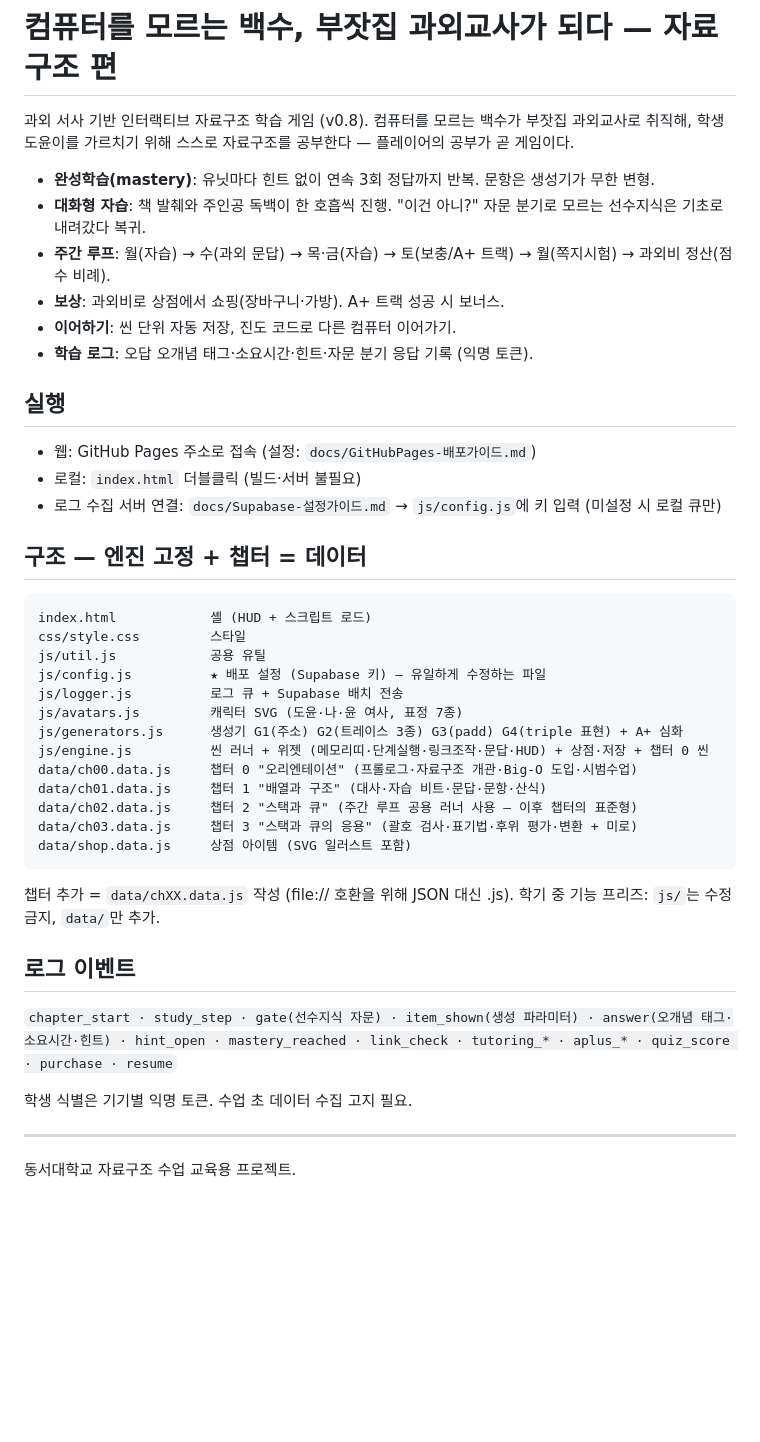
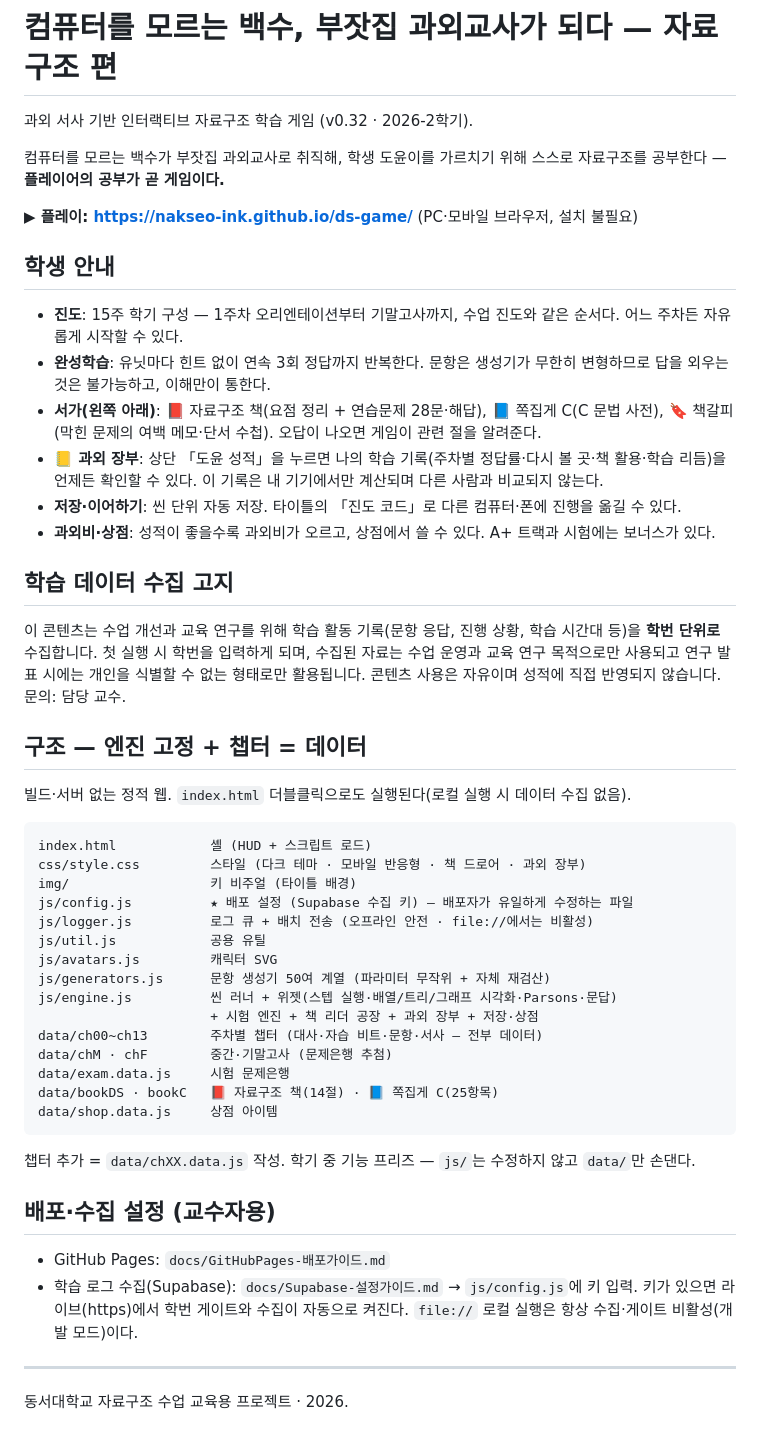
Before and after one commit to nakseo-ink/ds-game, a Markdown page: README.md, the part around the change. Rendered like a GitHub page; blank space fills up the shorter version.

````diff
--- a/README.md
+++ b/README.md
@@ -1,48 +1,63 @@
 # 컴퓨터를 모르는 백수, 부잣집 과외교사가 되다 — 자료구조 편
 
-과외 서사 기반 인터랙티브 자료구조 학습 게임 (v0.8).
-컴퓨터를 모르는 백수가 부잣집 과외교사로 취직해, 학생 도윤이를 가르치기 위해 스스로 자료구조를 공부한다 — 플레이어의 공부가 곧 게임이다.
+과외 서사 기반 인터랙티브 자료구조 학습 게임 (v0.32 · 2026-2학기).
 
-- **완성학습(mastery)**: 유닛마다 힌트 없이 연속 3회 정답까지 반복. 문항은 생성기가 무한 변형.
-- **대화형 자습**: 책 발췌와 주인공 독백이 한 호흡씩 진행. "이건 아니?" 자문 분기로 모르는 선수지식은 기초로 내려갔다 복귀.
-- **주간 루프**: 월(자습) → 수(과외 문답) → 목·금(자습) → 토(보충/A+ 트랙) → 월(쪽지시험) → 과외비 정산(점수 비례).
-- **보상**: 과외비로 상점에서 쇼핑(장바구니·가방). A+ 트랙 성공 시 보너스.
-- **이어하기**: 씬 단위 자동 저장, 진도 코드로 다른 컴퓨터 이어가기.
-- **학습 로그**: 오답 오개념 태그·소요시간·힌트·자문 분기 응답 기록 (익명 토큰).
+컴퓨터를 모르는 백수가 부잣집 과외교사로 취직해, 학생 도윤이를 가르치기 위해
+스스로 자료구조를 공부한다 — **플레이어의 공부가 곧 게임이다.**
 
-## 실행
+**▶ 플레이: https://nakseo-ink.github.io/ds-game/** (PC·모바일 브라우저, 설치 불필요)
 
-- 웹: GitHub Pages 주소로 접속 (설정: `docs/GitHubPages-배포가이드.md`)
-- 로컬: `index.html` 더블클릭 (빌드·서버 불필요)
-- 로그 수집 서버 연결: `docs/Supabase-설정가이드.md` → `js/config.js`에 키 입력 (미설정 시 로컬 큐만)
+## 학생 안내
+
+- **진도**: 15주 학기 구성 — 1주차 오리엔테이션부터 기말고사까지, 수업 진도와 같은 순서다.
+  어느 주차든 자유롭게 시작할 수 있다.
+- **완성학습**: 유닛마다 힌트 없이 연속 3회 정답까지 반복한다. 문항은 생성기가 무한히 변형하므로
+  답을 외우는 것은 불가능하고, 이해만이 통한다.
+- **서가(왼쪽 아래)**: 📕 자료구조 책(요점 정리 + 연습문제 28문·해답), 📘 쪽집게 C(C 문법 사전),
+  🔖 책갈피(막힌 문제의 여백 메모·단서 수첩). 오답이 나오면 게임이 관련 절을 알려준다.
+- **📒 과외 장부**: 상단 「도윤 성적」을 누르면 나의 학습 기록(주차별 정답률·다시 볼 곳·책 활용·학습 리듬)을
+  언제든 확인할 수 있다. 이 기록은 내 기기에서만 계산되며 다른 사람과 비교되지 않는다.
+- **저장·이어하기**: 씬 단위 자동 저장. 타이틀의 「진도 코드」로 다른 컴퓨터·폰에 진행을 옮길 수 있다.
+- **과외비·상점**: 성적이 좋을수록 과외비가 오르고, 상점에서 쓸 수 있다. A+ 트랙과 시험에는 보너스가 있다.
+
+## 학습 데이터 수집 고지
+
+이 콘텐츠는 수업 개선과 교육 연구를 위해 학습 활동 기록(문항 응답, 진행 상황, 학습 시간대 등)을
+**학번 단위로** 수집합니다. 첫 실행 시 학번을 입력하게 되며, 수집된 자료는 수업 운영과
+교육 연구 목적으로만 사용되고 연구 발표 시에는 개인을 식별할 수 없는 형태로만 활용됩니다.
+콘텐츠 사용은 자유이며 성적에 직접 반영되지 않습니다. 문의: 담당 교수.
 
 ## 구조 — 엔진 고정 + 챕터 = 데이터
 
+빌드·서버 없는 정적 웹. `index.html` 더블클릭으로도 실행된다(로컬 실행 시 데이터 수집 없음).
+
 ```
 index.html            셸 (HUD + 스크립트 로드)
-css/style.css         스타일
+css/style.css         스타일 (다크 테마 · 모바일 반응형 · 책 드로어 · 과외 장부)
+img/                  키 비주얼 (타이틀 배경)
+js/config.js          ★ 배포 설정 (Supabase 수집 키) — 배포자가 유일하게 수정하는 파일
+js/logger.js          로그 큐 + 배치 전송 (오프라인 안전 · file://에서는 비활성)
 js/util.js            공용 유틸
-js/config.js          ★ 배포 설정 (Supabase 키) — 유일하게 수정하는 파일
-js/logger.js          로그 큐 + Supabase 배치 전송
-js/avatars.js         캐릭터 SVG (도윤·나·윤 여사, 표정 7종)
-js/generators.js      생성기 G1(주소) G2(트레이스 3종) G3(padd) G4(triple 표현) + A+ 심화
-js/engine.js          씬 러너 + 위젯 (메모리띠·단계실행·링크조작·문답·HUD) + 상점·저장 + 챕터 0 씬
-data/ch00.data.js     챕터 0 "오리엔테이션" (프롤로그·자료구조 개관·Big-O 도입·시범수업)
-data/ch01.data.js     챕터 1 "배열과 구조" (대사·자습 비트·문답·문항·산식)
-data/ch02.data.js     챕터 2 "스택과 큐" (주간 루프 공용 러너 사용 — 이후 챕터의 표준형)
-data/ch03.data.js     챕터 3 "스택과 큐의 응용" (괄호 검사·표기법·후위 평가·변환 + 미로)
-data/shop.data.js     상점 아이템 (SVG 일러스트 포함)
+js/avatars.js         캐릭터 SVG
+js/generators.js      문항 생성기 50여 계열 (파라미터 무작위 + 자체 재검산)
+js/engine.js          씬 러너 + 위젯(스텝 실행·배열/트리/그래프 시각화·Parsons·문답)
+                      + 시험 엔진 + 책 리더 공장 + 과외 장부 + 저장·상점
+data/ch00~ch13        주차별 챕터 (대사·자습 비트·문항·서사 — 전부 데이터)
+data/chM · chF        중간·기말고사 (문제은행 추첨)
+data/exam.data.js     시험 문제은행
+data/bookDS · bookC   📕 자료구조 책(14절) · 📘 쪽집게 C(25항목)
+data/shop.data.js     상점 아이템
 ```
 
-챕터 추가 = `data/chXX.data.js` 작성 (file:// 호환을 위해 JSON 대신 .js).
-학기 중 기능 프리즈: `js/`는 수정 금지, `data/`만 추가.
+챕터 추가 = `data/chXX.data.js` 작성. 학기 중 기능 프리즈 — `js/`는 수정하지 않고 `data/`만 손댄다.
 
-## 로그 이벤트
+## 배포·수집 설정 (교수자용)
 
-`chapter_start · study_step · gate(선수지식 자문) · item_shown(생성 파라미터) · answer(오개념 태그·소요시간·힌트) · hint_open · mastery_reached · link_check · tutoring_* · aplus_* · quiz_score · purchase · resume`
-
-학생 식별은 기기별 익명 토큰. 수업 초 데이터 수집 고지 필요.
+- GitHub Pages: `docs/GitHubPages-배포가이드.md`
+- 학습 로그 수집(Supabase): `docs/Supabase-설정가이드.md` → `js/config.js`에 키 입력.
+  키가 있으면 라이브(https)에서 학번 게이트와 수집이 자동으로 켜진다.
+  `file://` 로컬 실행은 항상 수집·게이트 비활성(개발 모드)이다.
 
 ---
 
-동서대학교 자료구조 수업 교육용 프로젝트.
+동서대학교 자료구조 수업 교육용 프로젝트 · 2026.
````
